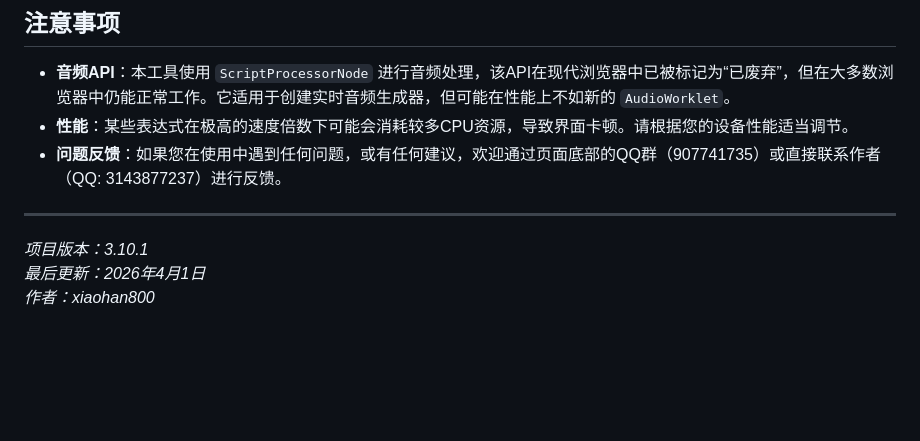
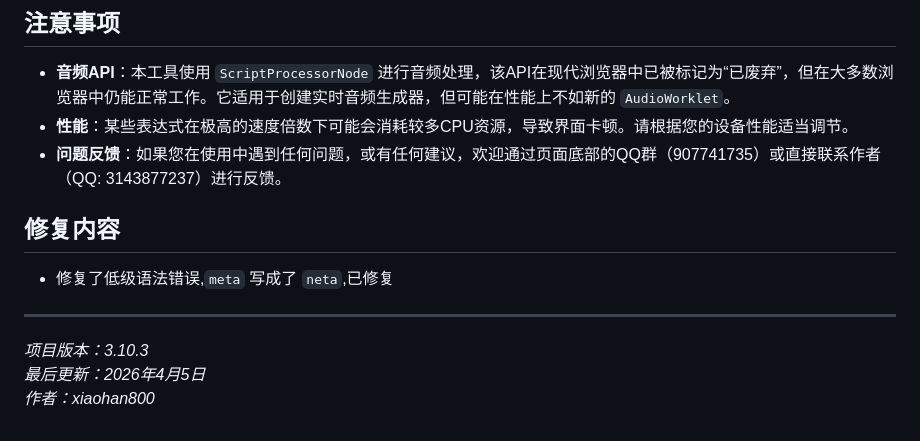
Before and after one commit to xiaohan800/xiaohan800.github.io, a Markdown page: README.md, the part around the change. GitHub-like rendering; blank space fills up the shorter version.

```diff
--- a/README.md
+++ b/README.md
@@ -181,8 +181,11 @@ Bytebeat的核心是使用变量`T`（代表时间）来生成音频样本。您
 - **性能**：某些表达式在极高的速度倍数下可能会消耗较多CPU资源，导致界面卡顿。请根据您的设备性能适当调节。
 - **问题反馈**：如果您在使用中遇到任何问题，或有任何建议，欢迎通过页面底部的QQ群（907741735）或直接联系作者（QQ: 3143877237）进行反馈。
 
+## 修复内容
+
+- 修复了低级语法错误,`meta` 写成了 `neta`,已修复
 
 ---
-*项目版本：3.10.1*
-*最后更新：2026年4月1日*
+*项目版本：3.10.3*
+*最后更新：2026年4月5日*
 *作者：xiaohan800*
```
